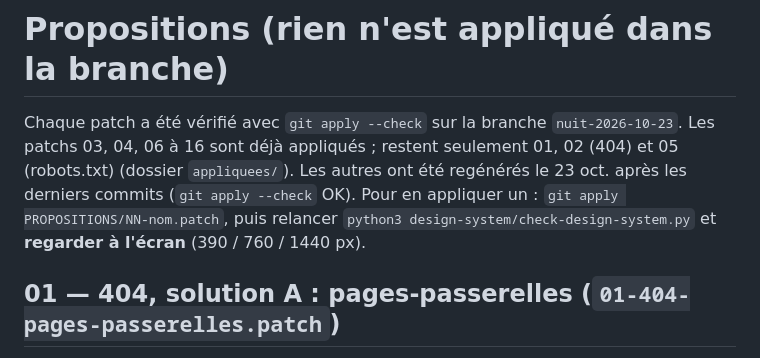
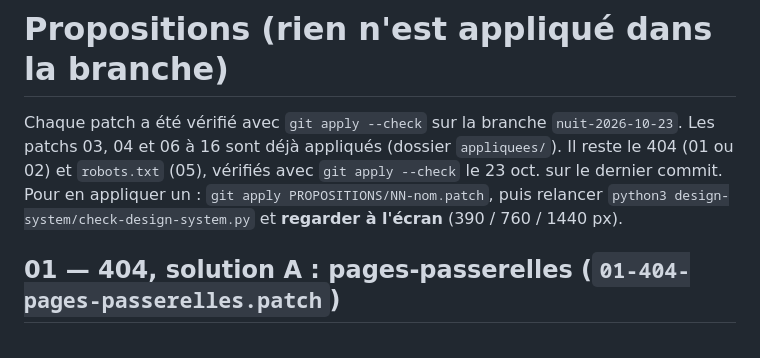
Before and after one commit to josephardant-vibe/NotaNext, a Markdown page: PROPOSITIONS/README.md, the part around the change. Drawn GitHub-style.

Commit message:
README des propositions : phrase d'introduction

```diff
--- a/PROPOSITIONS/README.md
+++ b/PROPOSITIONS/README.md
@@ -1,6 +1,6 @@
 # Propositions (rien n'est appliqué dans la branche)
 
-Chaque patch a été vérifié avec `git apply --check` sur la branche `nuit-2026-10-23`. Les patchs 03, 04, 06 à 16 sont déjà appliqués ; restent seulement 01, 02 (404) et 05 (robots.txt) (dossier `appliquees/`). Les autres ont été regénérés le 23 oct. après les derniers commits (`git apply --check` OK). Pour en appliquer un : `git apply PROPOSITIONS/NN-nom.patch`, puis relancer `python3 design-system/check-design-system.py` et **regarder à l'écran** (390 / 760 / 1440 px).
+Chaque patch a été vérifié avec `git apply --check` sur la branche `nuit-2026-10-23`. Les patchs 03, 04 et 06 à 16 sont déjà appliqués (dossier `appliquees/`). Il reste le 404 (01 ou 02) et `robots.txt` (05), vérifiés avec `git apply --check` le 23 oct. sur le dernier commit. Pour en appliquer un : `git apply PROPOSITIONS/NN-nom.patch`, puis relancer `python3 design-system/check-design-system.py` et **regarder à l'écran** (390 / 760 / 1440 px).
 
 ## 01 — 404, solution A : pages-passerelles (`01-404-pages-passerelles.patch`)
 - Pourquoi : `/s-exercer/`, `/apprendre/`, `/reglages/` renvoient 404 (il n'y a qu'une page `index.html` et aucune règle de réécriture).
```
